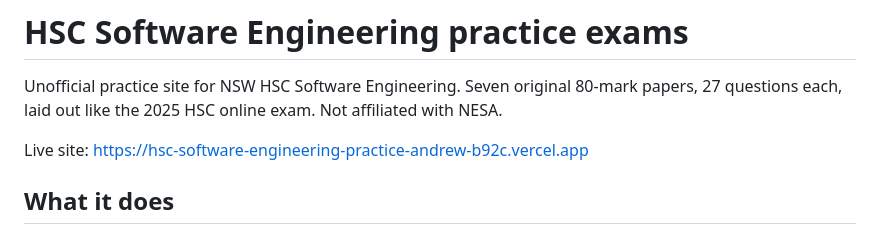
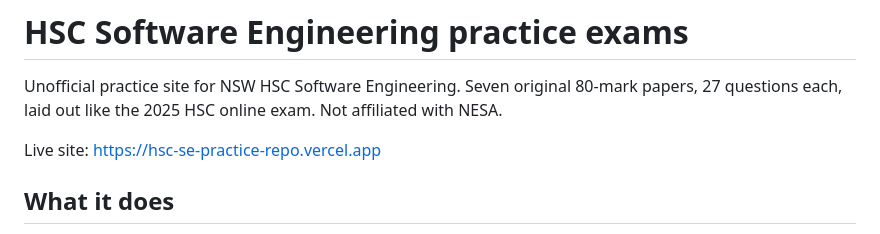
Before and after one commit to jtaomas/hsc-se-practice-repo, a Markdown page: README.md, the part around the change. Drawn GitHub-style.

Commit message:
Point README to the verified current production site

```diff
--- a/README.md
+++ b/README.md
@@ -2,7 +2,7 @@
 
 Unofficial practice site for NSW HSC Software Engineering. Seven original 80-mark papers, 27 questions each, laid out like the 2025 HSC online exam. Not affiliated with NESA.
 
-Live site: https://hsc-software-engineering-practice-andrew-b92c.vercel.app
+Live site: https://hsc-se-practice-repo.vercel.app
 
 ## What it does
 
```
